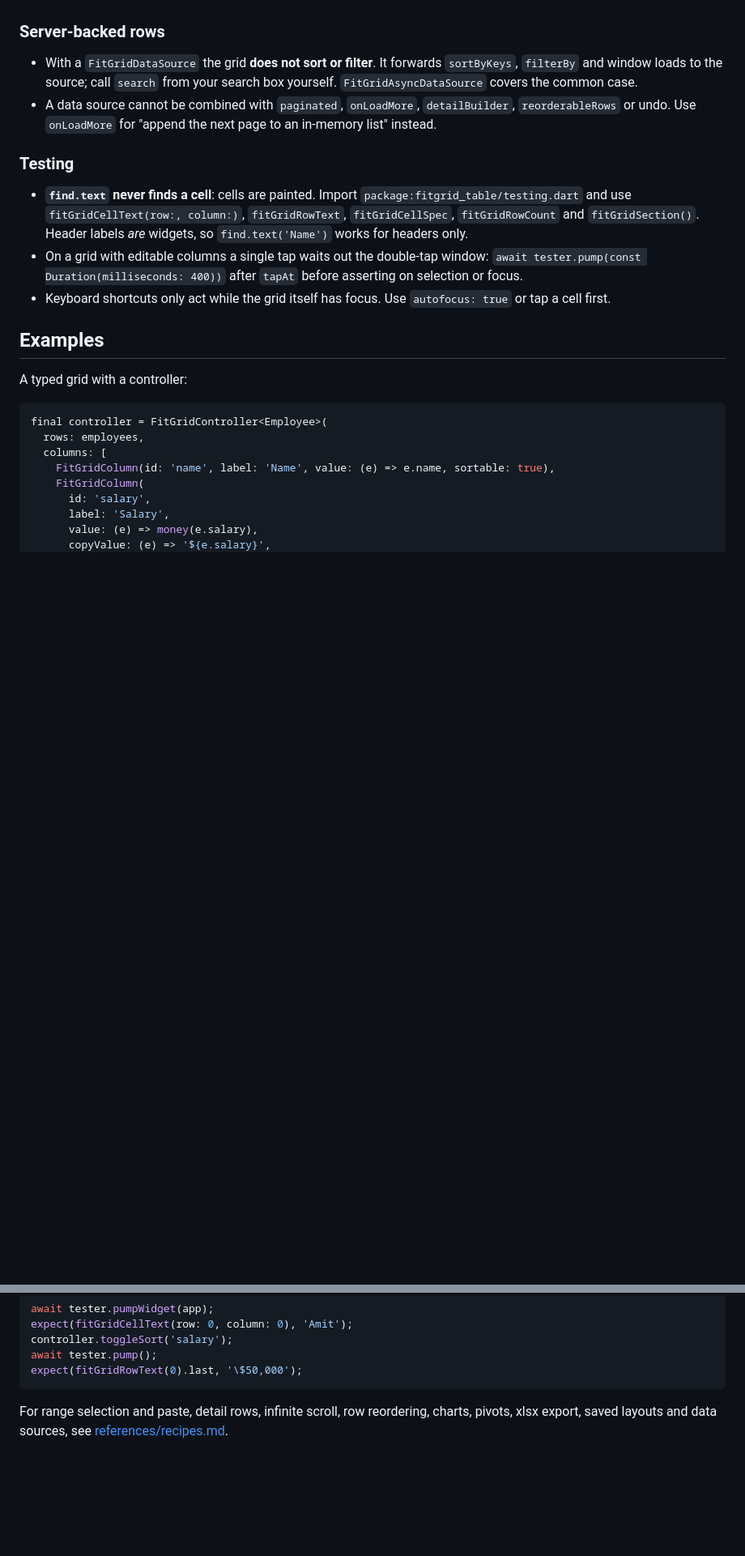
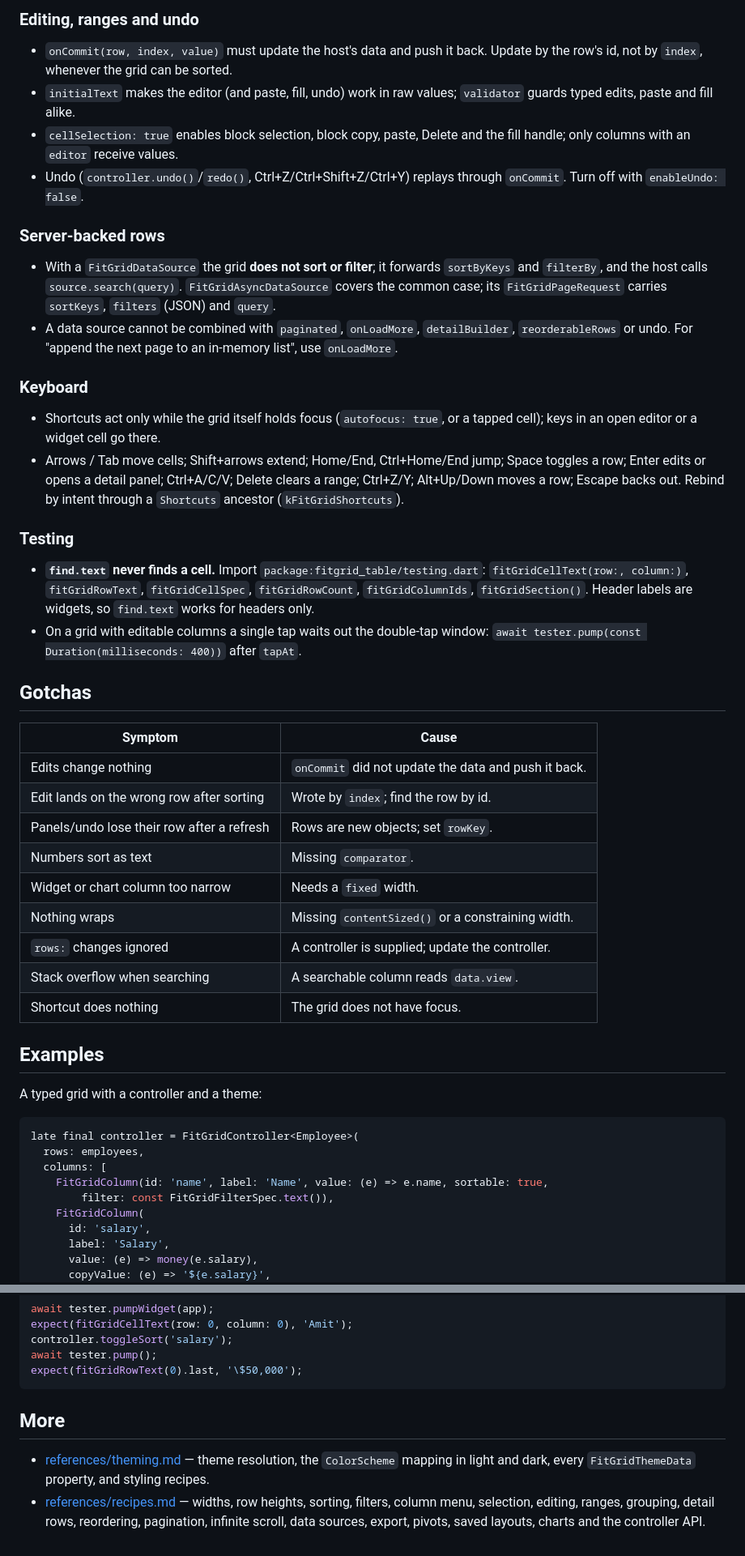
Before and after one commit to Amodh2022/fitgrid, a Markdown page: skills/fitgrid_table-usage/SKILL.md, 2 parts joined by grey strips. Shown at 81% size. GitHub-like rendering; blank space fills up the shorter version.

````diff
--- a/skills/fitgrid_table-usage/SKILL.md
+++ b/skills/fitgrid_table-usage/SKILL.md
@@ -61,35 +89,67 @@ from treating it like a widget-per-cell table.
+### Editing, ranges and undo
+
+- `onCommit(row, index, value)` must update the host's data and push it back.
+  Update by the row's id, not by `index`, whenever the grid can be sorted.
+- `initialText` makes the editor (and paste, fill, undo) work in raw values;
+  `validator` guards typed edits, paste and fill alike.
+- `cellSelection: true` enables block selection, block copy, paste, Delete and
+  the fill handle; only columns with an `editor` receive values.
+- Undo (`controller.undo()`/`redo()`, Ctrl+Z/Ctrl+Shift+Z/Ctrl+Y) replays
+  through `onCommit`. Turn off with `enableUndo: false`.
 
 ### Server-backed rows
 
-- With a `FitGridDataSource` the grid **does not sort or filter**. It forwards
-  `sortByKeys`, `filterBy` and window loads to the source; call `search` from
-  your search box yourself. `FitGridAsyncDataSource` covers the common case.
+- With a `FitGridDataSource` the grid **does not sort or filter**; it forwards
+  `sortByKeys` and `filterBy`, and the host calls `source.search(query)`.
+  `FitGridAsyncDataSource` covers the common case; its `FitGridPageRequest`
+  carries `sortKeys`, `filters` (JSON) and `query`.
 - A data source cannot be combined with `paginated`, `onLoadMore`,
-  `detailBuilder`, `reorderableRows` or undo. Use `onLoadMore` for "append the
-  next page to an in-memory list" instead.
+  `detailBuilder`, `reorderableRows` or undo. For "append the next page to an
+  in-memory list", use `onLoadMore`.
+
+### Keyboard
+
+- Shortcuts act only while the grid itself holds focus (`autofocus: true`, or a
+  tapped cell); keys in an open editor or a widget cell go there.
+- Arrows / Tab move cells; Shift+arrows extend; Home/End, Ctrl+Home/End jump;
+  Space toggles a row; Enter edits or opens a detail panel; Ctrl+A/C/V; Delete
+  clears a range; Ctrl+Z/Y; Alt+Up/Down moves a row; Escape backs out. Rebind
+  by intent through a `Shortcuts` ancestor (`kFitGridShortcuts`).
 
 ### Testing
 
-- **`find.text` never finds a cell**: cells are painted. Import
-  `package:fitgrid_table/testing.dart` and use `fitGridCellText(row:, column:)`,
-  `fitGridRowText`, `fitGridCellSpec`, `fitGridRowCount` and
-  `fitGridSection()`. Header labels *are* widgets, so `find.text('Name')` works
-  for headers only.
+- **`find.text` never finds a cell.** Import
+  `package:fitgrid_table/testing.dart`: `fitGridCellText(row:, column:)`,
+  `fitGridRowText`, `fitGridCellSpec`, `fitGridRowCount`, `fitGridColumnIds`,
+  `fitGridSection()`. Header labels are widgets, so `find.text` works for
+  headers only.
 - On a grid with editable columns a single tap waits out the double-tap
-  window: `await tester.pump(const Duration(milliseconds: 400))` after `tapAt`
-  before asserting on selection or focus.
-- Keyboard shortcuts only act while the grid itself has focus. Use
-  `autofocus: true` or tap a cell first.
+  window: `await tester.pump(const Duration(milliseconds: 400))` after `tapAt`.
+
+## Gotchas
+
+| Symptom | Cause |
+|---|---|
+| Edits change nothing | `onCommit` did not update the data and push it back. |
+| Edit lands on the wrong row after sorting | Wrote by `index`; find the row by id. |
+| Panels/undo lose their row after a refresh | Rows are new objects; set `rowKey`. |
+| Numbers sort as text | Missing `comparator`. |
+| Widget or chart column too narrow | Needs a `fixed` width. |
+| Nothing wraps | Missing `contentSized()` or a constraining width. |
+| `rows:` changes ignored | A controller is supplied; update the controller. |
+| Stack overflow when searching | A searchable column reads `data.view`. |
+| Shortcut does nothing | The grid does not have focus. |
 
 ## Examples
 
-A typed grid with a controller:
+A typed grid with a controller and a theme:
 
 ```dart
-final controller = FitGridController<Employee>(
+late final controller = FitGridController<Employee>(
   rows: employees,
   columns: [
-    FitGridColumn(id: 'name', label: 'Name', value: (e) => e.name, sortable: true),
+    FitGridColumn(id: 'name', label: 'Name', value: (e) => e.name, sortable: true,
+        filter: const FitGridFilterSpec.text()),
     FitGridColumn(
       id: 'salary',
       label: 'Salary',
@@ -147,6 +213,12 @@ await tester.pump();
 expect(fitGridRowText(0).last, '\$50,000');
 ```
 
-For range selection and paste, detail rows, infinite scroll, row reordering,
-charts, pivots, xlsx export, saved layouts and data sources, see
-[references/recipes.md](references/recipes.md).
+## More
+
+- [references/theming.md](references/theming.md) — theme resolution, the
+  `ColorScheme` mapping in light and dark, every `FitGridThemeData` property,
+  and styling recipes.
+- [references/recipes.md](references/recipes.md) — widths, row heights,
+  sorting, filters, column menu, selection, editing, ranges, grouping, detail
+  rows, reordering, pagination, infinite scroll, data sources, export, pivots,
+  saved layouts, charts and the controller API.
````
Also changed, not shown: other parts of skills/fitgrid_table-usage/SKILL.md (+76 -42 lines), 2 other files.
